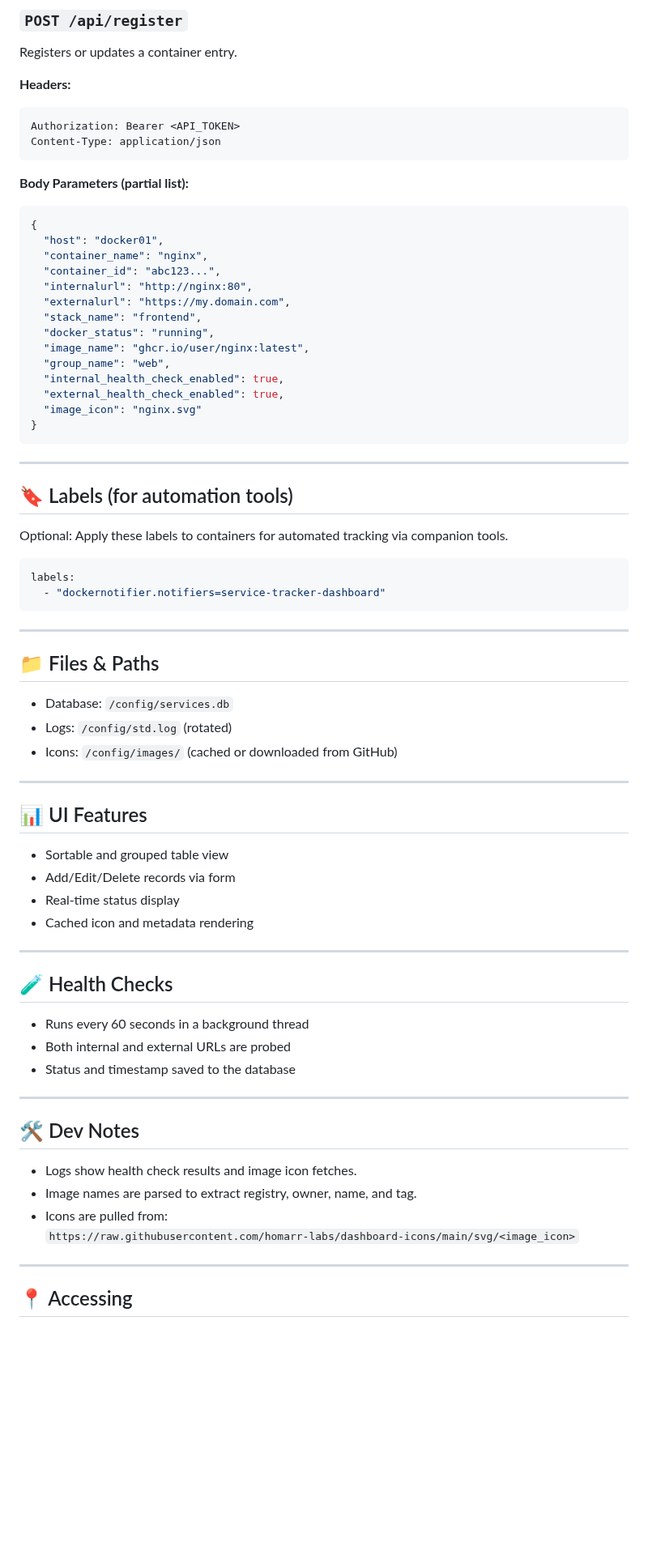
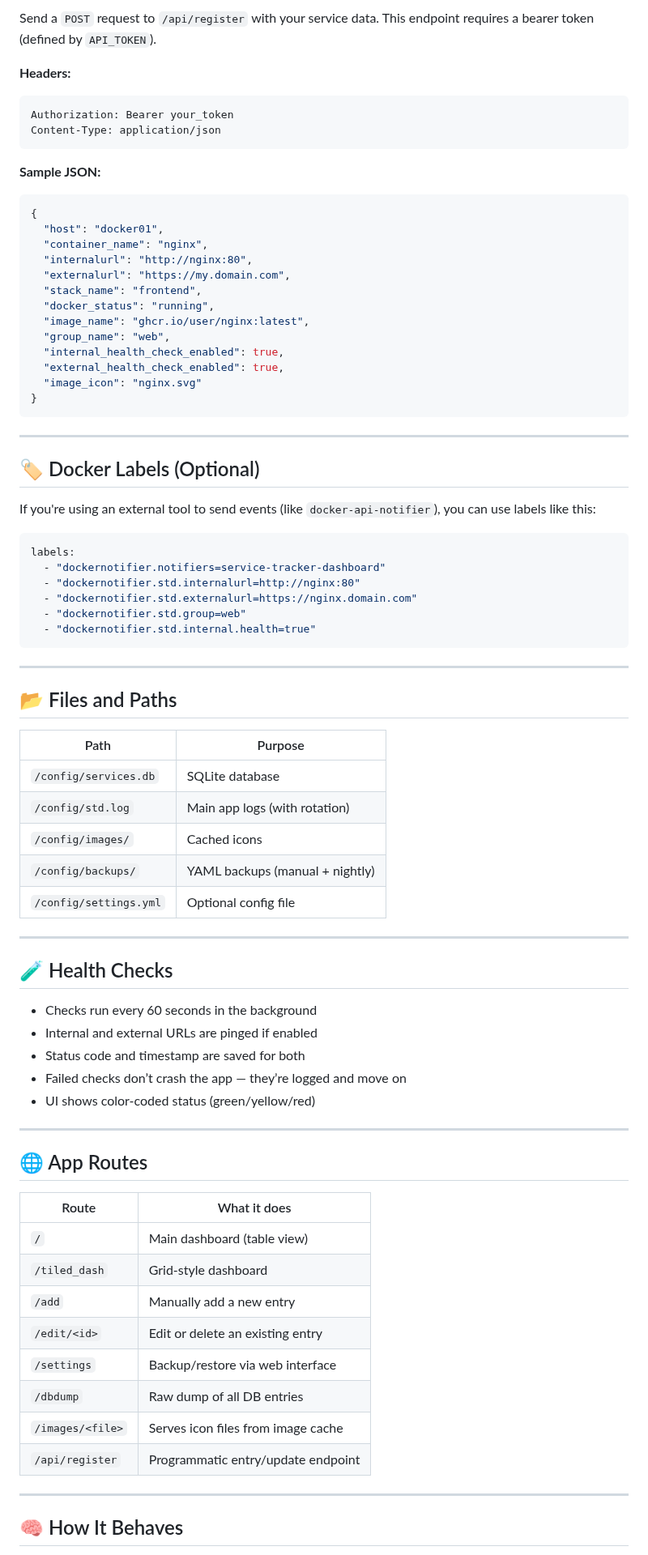
Before and after one commit to crzykidd/service-tracker-dashboard, a Markdown page: README.md, the part around one of its changes. Shown at 81% size. GitHub-like rendering; blank space fills up the shorter version.

````diff
--- a/README.md
+++ b/README.md
@@ -55,20 +76,17 @@ services:
 
-### `POST /api/register`
-
-Registers or updates a container entry.
+Send a `POST` request to `/api/register` with your service data. This endpoint requires a bearer token (defined by `API_TOKEN`).
 
 **Headers:**
 ```http
-Authorization: Bearer <API_TOKEN>
+Authorization: Bearer your_token
 Content-Type: application/json
 ```
 
-**Body Parameters (partial list):**
+**Sample JSON:**
 ```json
 {
   "host": "docker01",
   "container_name": "nginx",
-  "container_id": "abc123...",
   "internalurl": "http://nginx:80",
   "externalurl": "https://my.domain.com",
   "stack_name": "frontend",
@@ -83,50 +101,57 @@ Content-Type: application/json
 
 ---
 
-## 🔖 Labels (for automation tools)
+## 🏷️ Docker Labels (Optional)
 
-Optional: Apply these labels to containers for automated tracking via companion tools.
+If you're using an external tool to send events (like `docker-api-notifier`), you can use labels like this:
 
 ```yaml
 labels:
   - "dockernotifier.notifiers=service-tracker-dashboard"
+  - "dockernotifier.std.internalurl=http://nginx:80"
+  - "dockernotifier.std.externalurl=https://nginx.domain.com"
+  - "dockernotifier.std.group=web"
+  - "dockernotifier.std.internal.health=true"
 ```
 
 ---
 
-## 📁 Files & Paths
+## 📂 Files and Paths
 
-- Database: `/config/services.db`
-- Logs: `/config/std.log` (rotated)
-- Icons: `/config/images/` (cached or downloaded from GitHub)
-
----
-
-## 📊 UI Features
-
-- Sortable and grouped table view
-- Add/Edit/Delete records via form
-- Real-time status display
-- Cached icon and metadata rendering
+| Path                     | Purpose                          |
+|--------------------------|----------------------------------|
+| `/config/services.db`    | SQLite database                  |
+| `/config/std.log`        | Main app logs (with rotation)    |
+| `/config/images/`        | Cached icons                     |
+| `/config/backups/`       | YAML backups (manual + nightly)  |
+| `/config/settings.yml`   | Optional config file             |
 
 ---
 
 ## 🧪 Health Checks
 
-- Runs every 60 seconds in a background thread
-- Both internal and external URLs are probed
-- Status and timestamp saved to the database
+- Checks run every 60 seconds in the background
+- Internal and external URLs are pinged if enabled
+- Status code and timestamp are saved for both
+- Failed checks don’t crash the app — they’re logged and move on
+- UI shows color-coded status (green/yellow/red)
 
 ---
 
-## 🛠 Dev Notes
+## 🌐 App Routes
 
-- Logs show health check results and image icon fetches.
-- Image names are parsed to extract registry, owner, name, and tag.
-- Icons are pulled from:
-  `https://raw.githubusercontent.com/homarr-labs/dashboard-icons/main/svg/<image_icon>`
+| Route             | What it does                        |
+|-------------------|-------------------------------------|
+| `/`               | Main dashboard (table view)         |
+| `/tiled_dash`     | Grid-style dashboard                |
+| `/add`            | Manually add a new entry            |
+| `/edit/<id>`      | Edit or delete an existing entry    |
+| `/settings`       | Backup/restore via web interface    |
+| `/dbdump`         | Raw dump of all DB entries          |
+| `/images/<file>`  | Serves icon files from image cache  |
+| `/api/register`   | Programmatic entry/update endpoint  |
 
 ---
 
-## 📍 Accessing
+## 🧠 How It Behaves
 
````
Also changed, not shown: other parts of README.md (+58 -27 lines).
